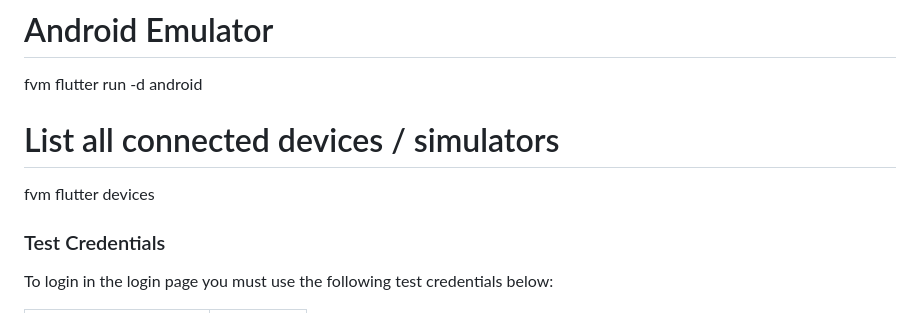
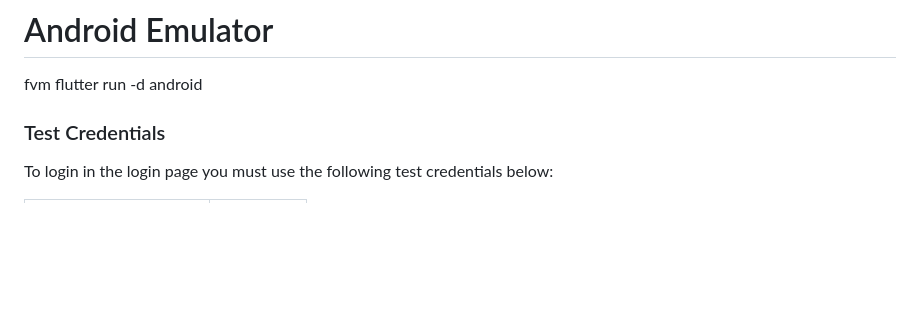
Before and after one commit to MifdzalNorzal/aem_mobile, a Markdown page: README.md, the part around the change. GitHub-like rendering; blank space fills up the shorter version.

```diff
--- a/README.md
+++ b/README.md
@@ -58,11 +58,6 @@ fvm flutter run -d ios
 
 # Android Emulator
 fvm flutter run -d android
-
-# List all connected devices / simulators
-fvm flutter devices
-
-
 
 
 ### Test Credentials
```
